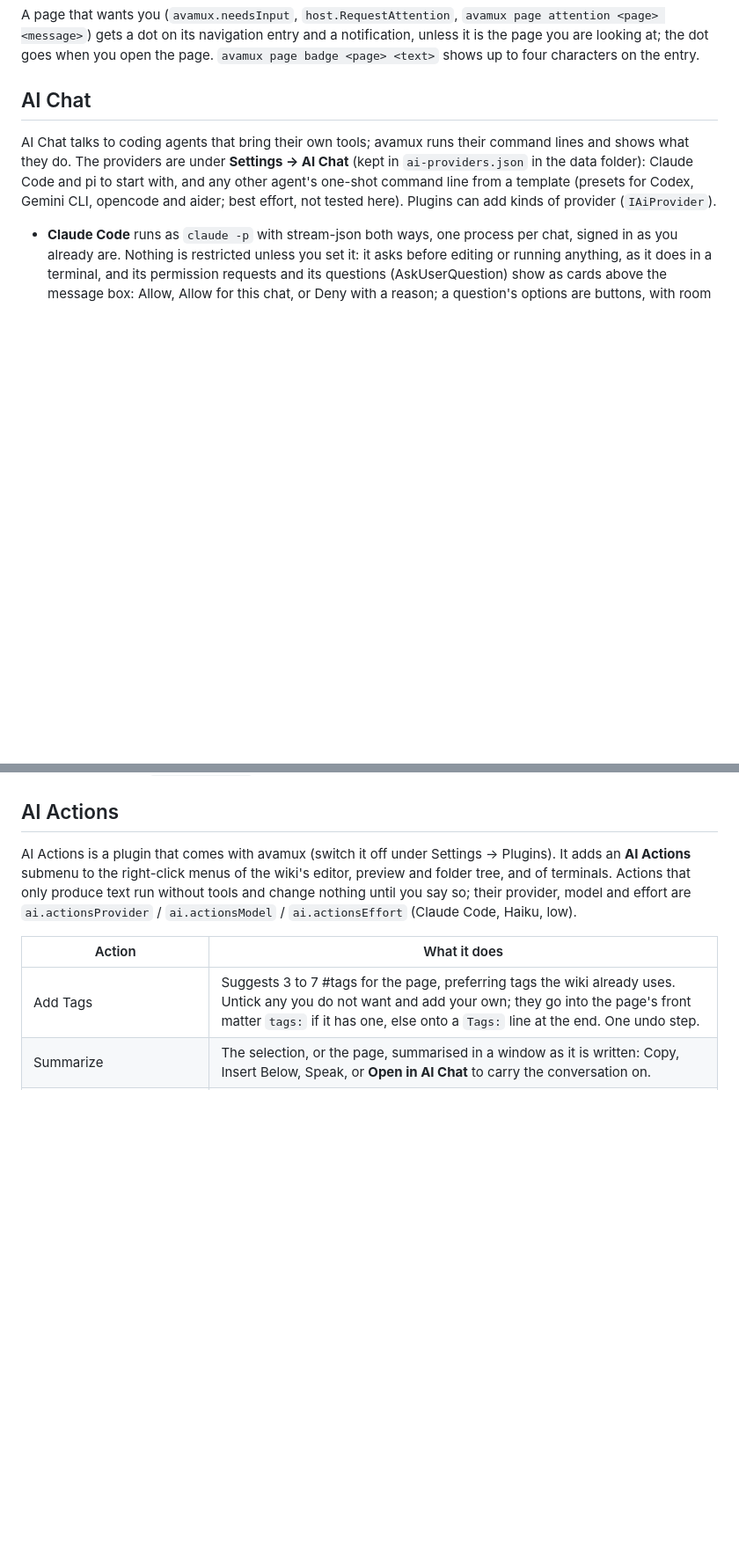
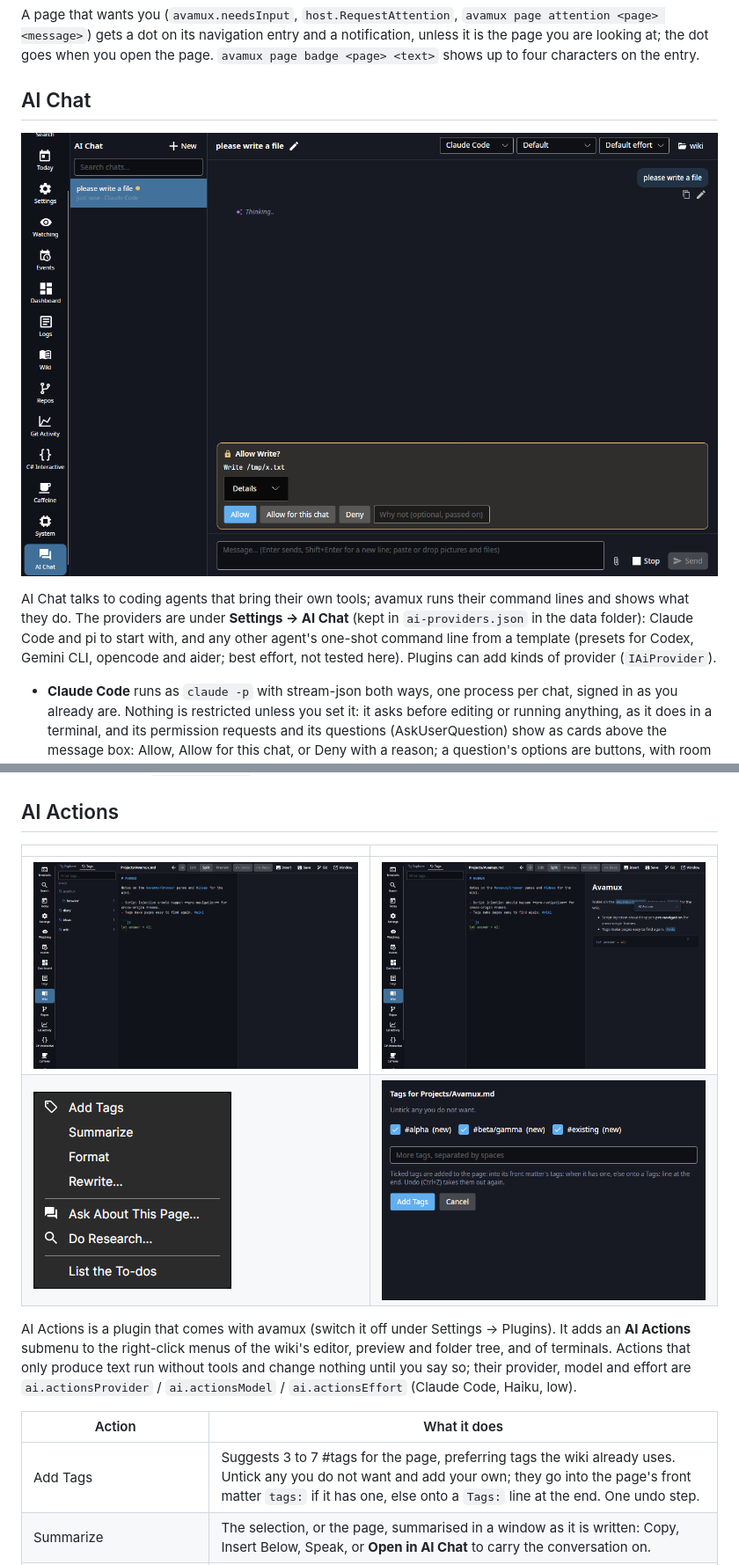
Before and after one commit to flightlesscoder/avamux, a Markdown page: README.md, 2 parts joined by grey strips. Shown at 88% size. Rendered like a GitHub page; pictures changed too: docs/screenshots/ai/01-tags-view.png (added), docs/screenshots/ai/02-ai-actions-in-the-preview.png (added), docs/screenshots/ai/03-ai-actions-menu.png (added); blank space fills up the shorter version.

Commit message:
README: screenshots of the Tags view, AI Actions and AI Chat
Co-Authored-By: Claude Opus 5.5 <noreply@anthropic.com>
Claude-Session: https://claude.ai/code/session_01J2EvonmVPwSc5QawCmhZEg

```diff
--- a/README.md
+++ b/README.md
@@ -458,6 +458,8 @@ when you open the page. `avamux page badge <page> <text>` shows up to four chara
 
 ## AI Chat
 
+![A permission request waiting in AI Chat](docs/screenshots/ai/05-ai-chat-permission.png)
+
 AI Chat talks to coding agents that bring their own tools; avamux runs their command lines and shows what they do.
 The providers are under **Settings → AI Chat** (kept in `ai-providers.json` in the data folder): Claude Code and pi
 to start with, and any other agent's one-shot command line from a template (presets for Codex, Gemini CLI, opencode
@@ -503,6 +505,11 @@ model and voices files (for example in `~/avamux.local.json`); `ai.tts.voice` pi
 `ai.tts.idleMinutes` (10) without speaking; switching `ai.tts.enabled` off, or quitting, ends it and anything playing.
 
 ## AI Actions
+
+| | |
+|---|---|
+| ![The Tags view beside the editor](docs/screenshots/ai/01-tags-view.png) | ![AI Actions in the preview's right-click menu](docs/screenshots/ai/02-ai-actions-in-the-preview.png) |
+| ![The AI Actions submenu](docs/screenshots/ai/03-ai-actions-menu.png) | ![Add Tags](docs/screenshots/ai/04-add-tags.png) |
 
 AI Actions is a plugin that comes with avamux (switch it off under Settings → Plugins). It adds an **AI Actions**
 submenu to the right-click menus of the wiki's editor, preview and folder tree, and of terminals. Actions that only
```
